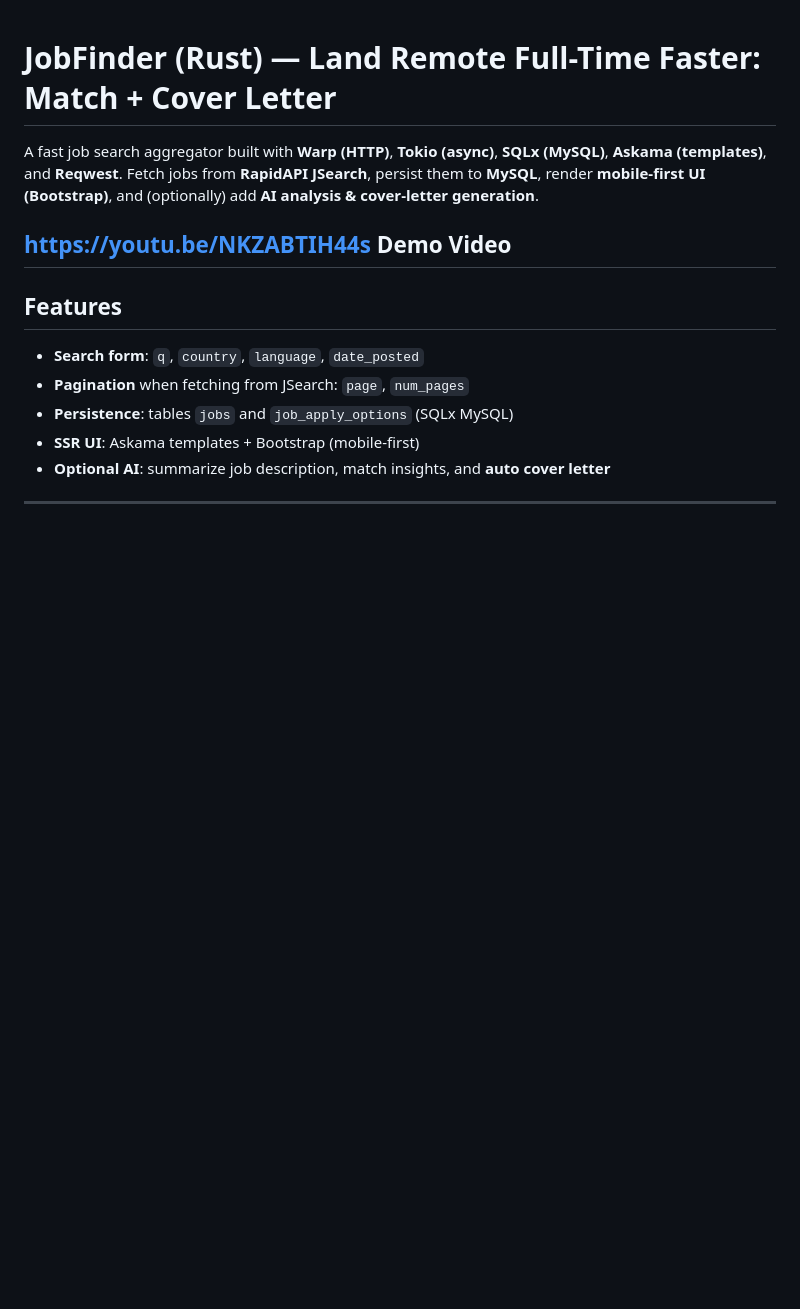
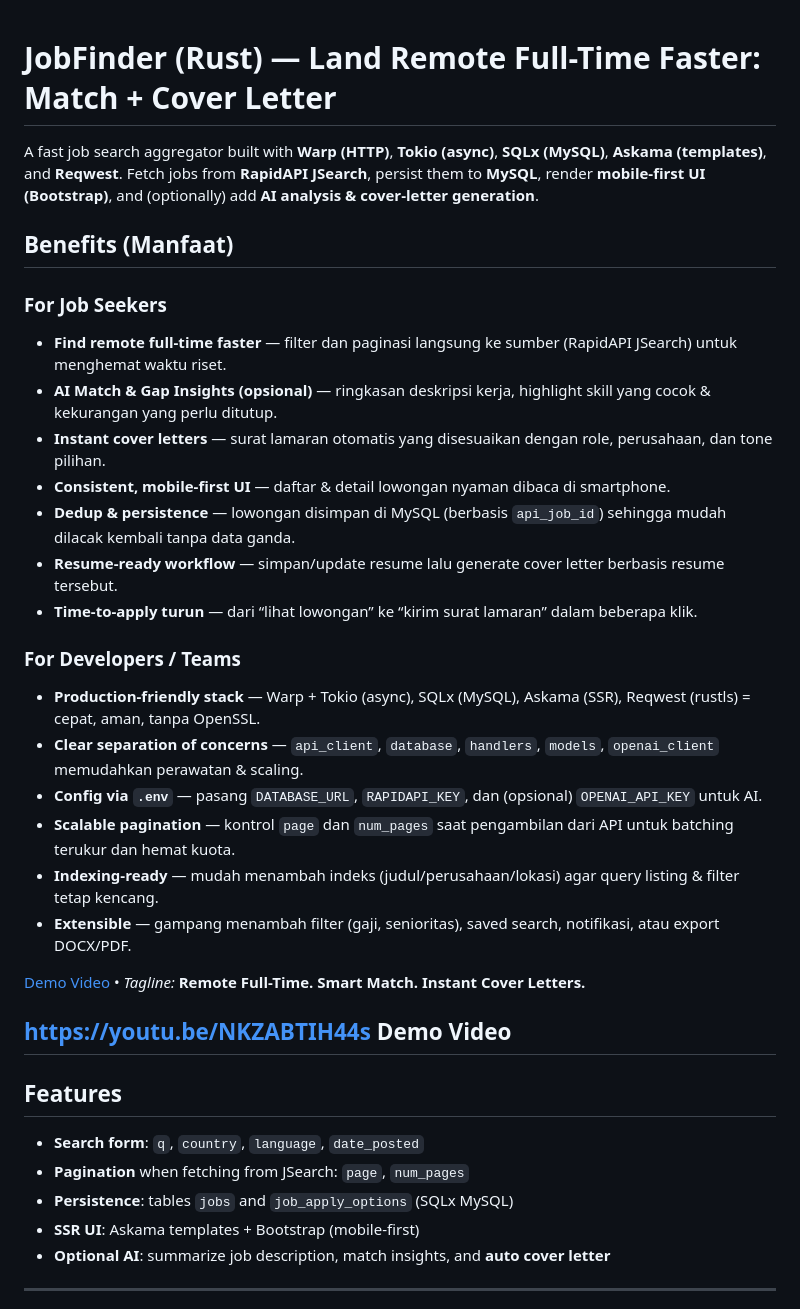
Before and after one commit to kukuhtw/jobfinder_rust, a Markdown page: README.md, the part around the change. Rendered like a GitHub page; blank space fills up the shorter version.

```diff
--- a/README.md
+++ b/README.md
@@ -2,6 +2,30 @@
 
 A fast job search aggregator built with **Warp (HTTP)**, **Tokio (async)**, **SQLx (MySQL)**, **Askama (templates)**, and **Reqwest**.
 Fetch jobs from **RapidAPI JSearch**, persist them to **MySQL**, render **mobile-first UI (Bootstrap)**, and (optionally) add **AI analysis & cover-letter generation**.
+
+## Benefits (Manfaat)
+
+### For Job Seekers
+
+* **Find remote full-time faster** — filter dan paginasi langsung ke sumber (RapidAPI JSearch) untuk menghemat waktu riset.
+* **AI Match & Gap Insights (opsional)** — ringkasan deskripsi kerja, highlight skill yang cocok & kekurangan yang perlu ditutup.
+* **Instant cover letters** — surat lamaran otomatis yang disesuaikan dengan role, perusahaan, dan tone pilihan.
+* **Consistent, mobile-first UI** — daftar & detail lowongan nyaman dibaca di smartphone.
+* **Dedup & persistence** — lowongan disimpan di MySQL (berbasis `api_job_id`) sehingga mudah dilacak kembali tanpa data ganda.
+* **Resume-ready workflow** — simpan/update resume lalu generate cover letter berbasis resume tersebut.
+* **Time-to-apply turun** — dari “lihat lowongan” ke “kirim surat lamaran” dalam beberapa klik.
+
+### For Developers / Teams
+
+* **Production-friendly stack** — Warp + Tokio (async), SQLx (MySQL), Askama (SSR), Reqwest (rustls) = cepat, aman, tanpa OpenSSL.
+* **Clear separation of concerns** — `api_client`, `database`, `handlers`, `models`, `openai_client` memudahkan perawatan & scaling.
+* **Config via `.env`** — pasang `DATABASE_URL`, `RAPIDAPI_KEY`, dan (opsional) `OPENAI_API_KEY` untuk AI.
+* **Scalable pagination** — kontrol `page` dan `num_pages` saat pengambilan dari API untuk batching terukur dan hemat kuota.
+* **Indexing-ready** — mudah menambah indeks (judul/perusahaan/lokasi) agar query listing & filter tetap kencang.
+* **Extensible** — gampang menambah filter (gaji, senioritas), saved search, notifikasi, atau export DOCX/PDF.
+
+[Demo Video](https://youtu.be/NKZABTIH44s) • *Tagline:* **Remote Full-Time. Smart Match. Instant Cover Letters.**
+
 
 https://youtu.be/NKZABTIH44s Demo Video
 ---
```
